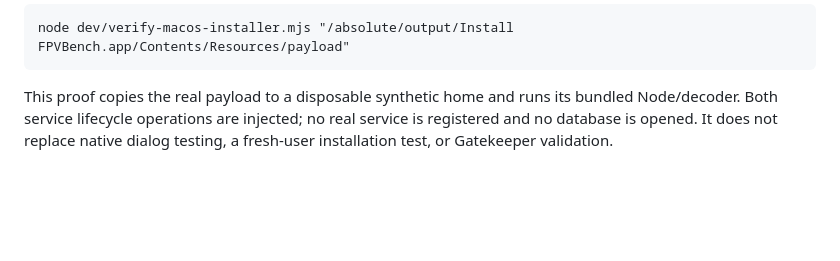
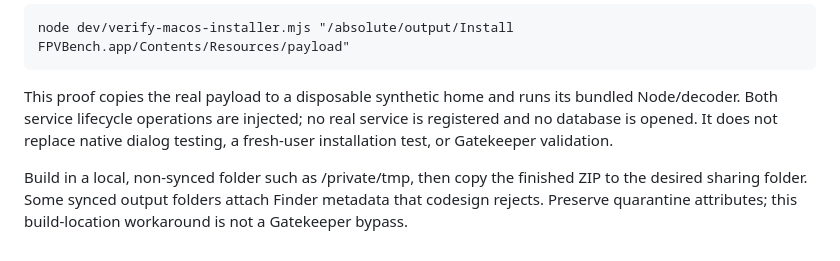
Before and after one commit to guitrspaz/fpvbench, a Markdown page: packaging/README.md, the part around the change. Rendered like a GitHub page; blank space fills up the shorter version.

Commit message:
Record native cancellation and installer build verification

```diff
--- a/packaging/README.md
+++ b/packaging/README.md
@@ -39,3 +39,5 @@ The preview requires macOS 14 or newer. After building, run the compiled helper
     node dev/verify-macos-installer.mjs "/absolute/output/Install FPVBench.app/Contents/Resources/payload"
 
 This proof copies the real payload to a disposable synthetic home and runs its bundled Node/decoder. Both service lifecycle operations are injected; no real service is registered and no database is opened. It does not replace native dialog testing, a fresh-user installation test, or Gatekeeper validation.
+
+Build in a local, non-synced folder such as /private/tmp, then copy the finished ZIP to the desired sharing folder. Some synced output folders attach Finder metadata that codesign rejects. Preserve quarantine attributes; this build-location workaround is not a Gatekeeper bypass.
```
Also changed, not shown: repository-docs/browser-validation.md (+1 -1 lines), repository-docs/validation.md (+1 -1 lines).
